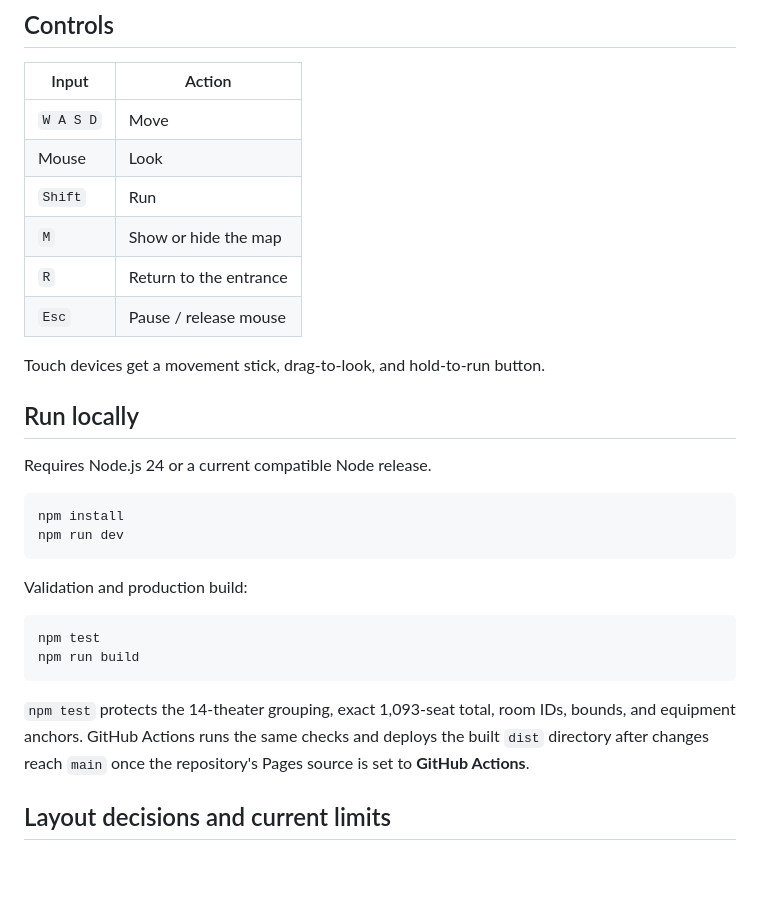
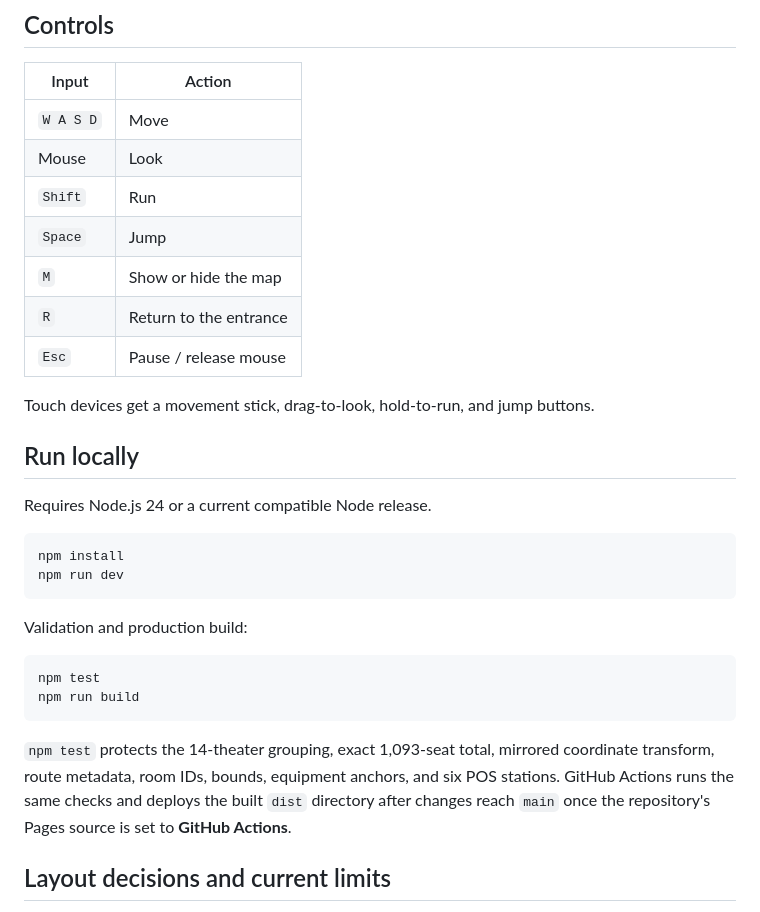
Before and after one commit to jyuruki/theater-simulator, a Markdown page: README.md, the part around the change printed below. Rendered like a GitHub page; blank space fills up the shorter version.

````diff
--- a/README.md
+++ b/README.md
@@ -27,11 +30,12 @@ The exact capacities represented are: 38 seats each in Theaters 1–2; 148 in 3;
 | `W A S D` | Move |
 | Mouse | Look |
 | `Shift` | Run |
+| `Space` | Jump |
 | `M` | Show or hide the map |
 | `R` | Return to the entrance |
 | `Esc` | Pause / release mouse |
 
-Touch devices get a movement stick, drag-to-look, and hold-to-run button.
+Touch devices get a movement stick, drag-to-look, hold-to-run, and jump buttons.
 
 ## Run locally
 
@@ -49,7 +53,7 @@ npm test
 npm run build
 ```
 
-`npm test` protects the 14-theater grouping, exact 1,093-seat total, room IDs, bounds, and equipment anchors. GitHub Actions runs the same checks and deploys the built `dist` directory after changes reach `main` once the repository's Pages source is set to **GitHub Actions**.
+`npm test` protects the 14-theater grouping, exact 1,093-seat total, mirrored coordinate transform, route metadata, room IDs, bounds, equipment anchors, and six POS stations. GitHub Actions runs the same checks and deploys the built `dist` directory after changes reach `main` once the repository's Pages source is set to **GitHub Actions**.
 
 ## Layout decisions and current limits
 
````
Also changed, not shown: other parts of README.md (+10 -7 lines), docs/layout-notes.md (+13 -7 lines), docs/preview.png, 12 other files.
